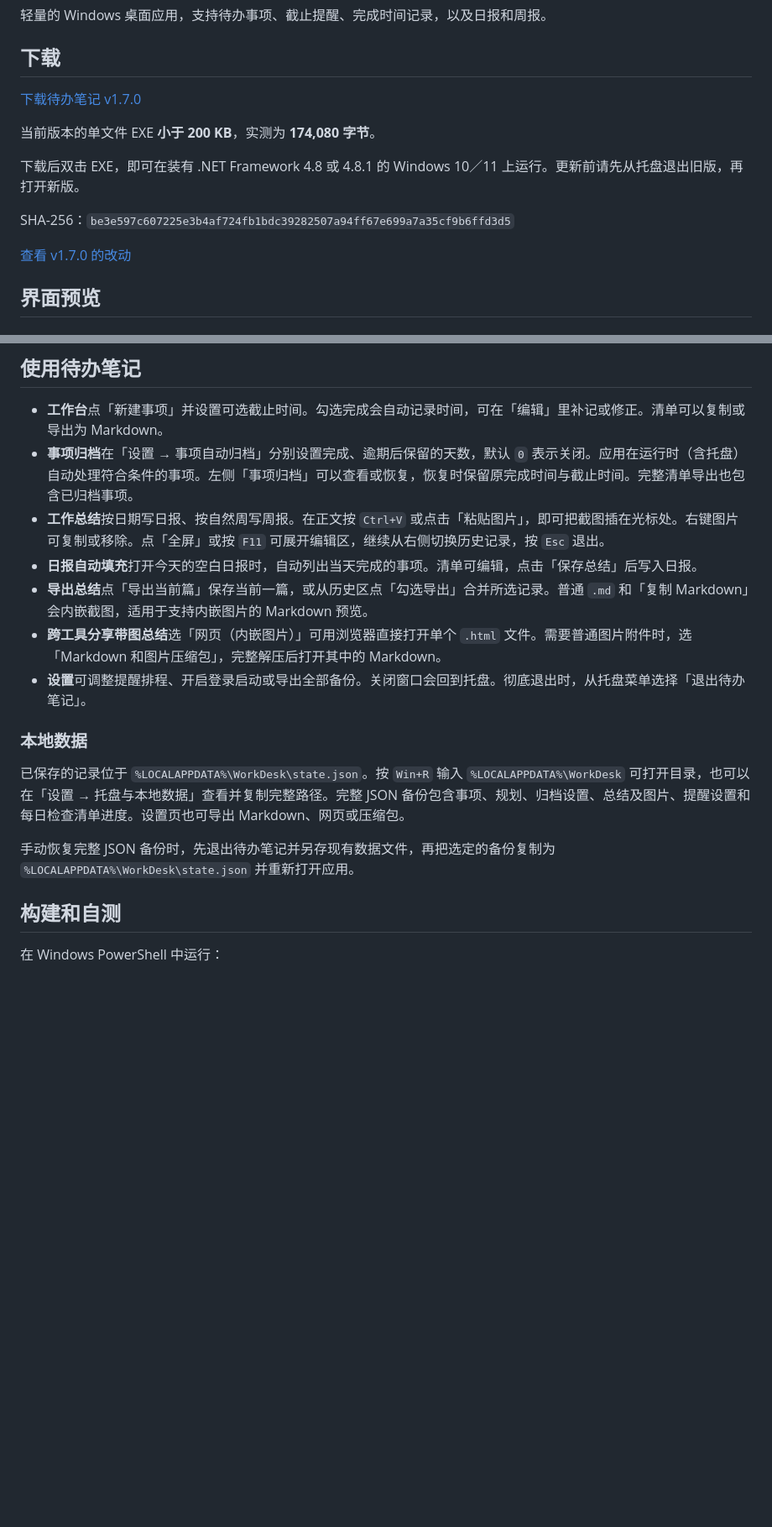
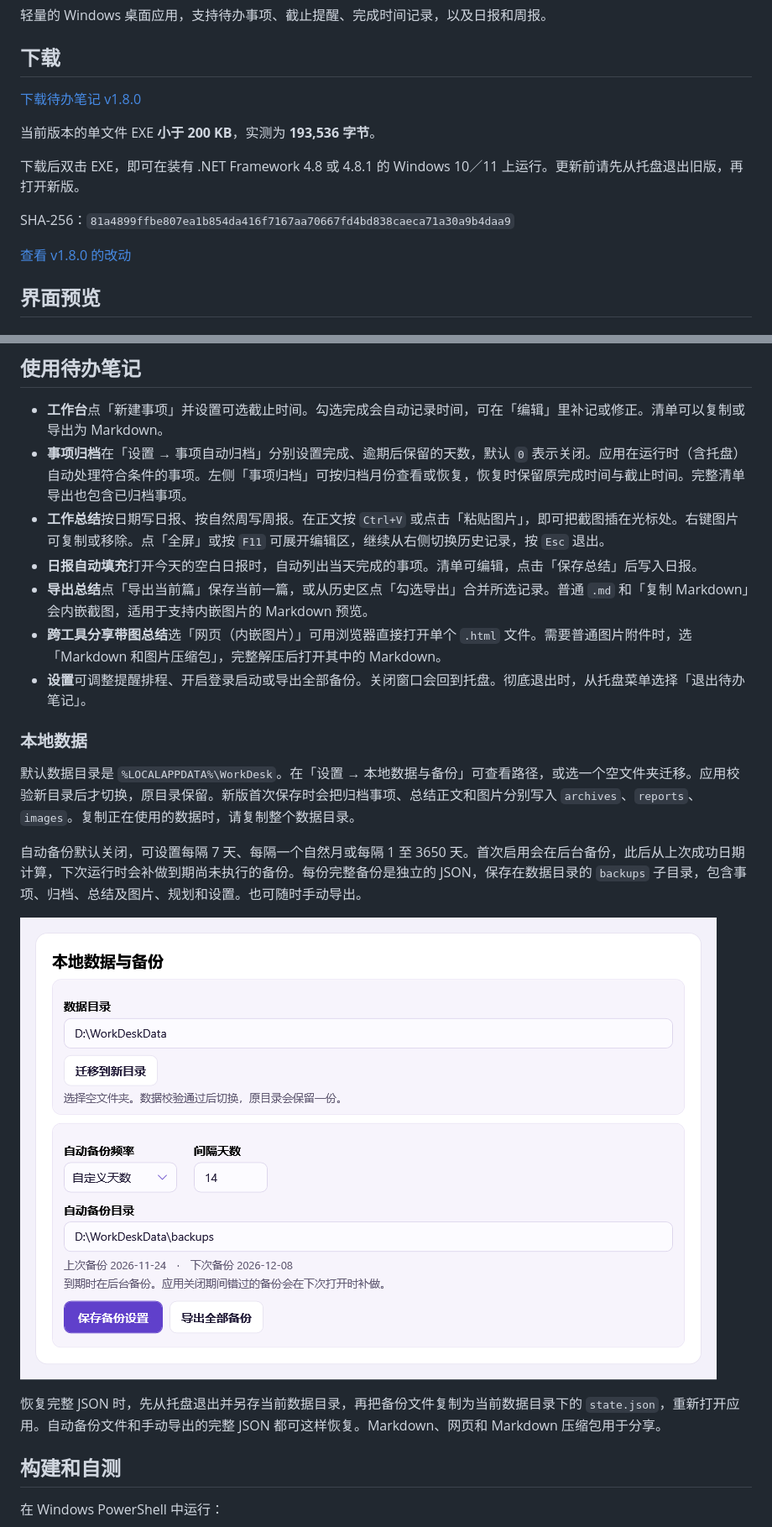
Before and after one commit to xiaogan2015-design/workdesk-reminder, a Markdown page: README.md, 2 parts joined by grey strips. Shown at 84% size. Drawn GitHub-style; pictures changed too: docs/images/storage-settings.png (added); blank space fills up the shorter version.

```diff
--- a/README.md
+++ b/README.md
@@ -4,15 +4,15 @@
 
 ## 下载
 
-[下载待办笔记 v1.7.0](./release/WorkDesk-v1.7.0.exe?raw=true)
+[下载待办笔记 v1.8.0](./release/WorkDesk-v1.8.0.exe?raw=true)
 
-当前版本的单文件 EXE **小于 200 KB**，实测为 **174,080 字节**。
+当前版本的单文件 EXE **小于 200 KB**，实测为 **193,536 字节**。
 
 下载后双击 EXE，即可在装有 .NET Framework 4.8 或 4.8.1 的 Windows 10／11 上运行。更新前请先从托盘退出旧版，再打开新版。
 
-SHA-256：`be3e597c607225e3b4af724fb1bdc39282507a94ff67e699a7a35cf9b6ffd3d5`
+SHA-256：`81a4899ffbe807ea1b854da416f7167aa70667fd4bd838caeca71a30a9b4daa9`
 
-[查看 v1.7.0 的改动](./CHANGELOG.md#v170)
+[查看 v1.8.0 的改动](./CHANGELOG.md#v180)
 
 ## 界面预览
 
@@ -75,7 +75,7 @@ SHA-256：`be3e597c607225e3b4af724fb1bdc39282507a94ff67e699a7a35cf9b6ffd3d5`
 ## 使用待办笔记
 
 - **工作台**点「新建事项」并设置可选截止时间。勾选完成会自动记录时间，可在「编辑」里补记或修正。清单可以复制或导出为 Markdown。
-- **事项归档**在「设置 → 事项自动归档」分别设置完成、逾期后保留的天数，默认 `0` 表示关闭。应用在运行时（含托盘）自动处理符合条件的事项。左侧「事项归档」可以查看或恢复，恢复时保留原完成时间与截止时间。完整清单导出也包含已归档事项。
+- **事项归档**在「设置 → 事项自动归档」分别设置完成、逾期后保留的天数，默认 `0` 表示关闭。应用在运行时（含托盘）自动处理符合条件的事项。左侧「事项归档」可按归档月份查看或恢复，恢复时保留原完成时间与截止时间。完整清单导出也包含已归档事项。
 - **工作总结**按日期写日报、按自然周写周报。在正文按 `Ctrl+V` 或点击「粘贴图片」，即可把截图插在光标处。右键图片可复制或移除。点「全屏」或按 `F11` 可展开编辑区，继续从右侧切换历史记录，按 `Esc` 退出。
 - **日报自动填充**打开今天的空白日报时，自动列出当天完成的事项。清单可编辑，点击「保存总结」后写入日报。
 - **导出总结**点「导出当前篇」保存当前一篇，或从历史区点「勾选导出」合并所选记录。普通 `.md` 和「复制 Markdown」会内嵌截图，适用于支持内嵌图片的 Markdown 预览。
@@ -84,9 +84,13 @@ SHA-256：`be3e597c607225e3b4af724fb1bdc39282507a94ff67e699a7a35cf9b6ffd3d5`
 
 ### 本地数据
 
-已保存的记录位于 `%LOCALAPPDATA%\WorkDesk\state.json`。按 `Win+R` 输入 `%LOCALAPPDATA%\WorkDesk` 可打开目录，也可以在「设置 → 托盘与本地数据」查看并复制完整路径。完整 JSON 备份包含事项、规划、归档设置、总结及图片、提醒设置和每日检查清单进度。设置页也可导出 Markdown、网页或压缩包。
+默认数据目录是 `%LOCALAPPDATA%\WorkDesk`。在「设置 → 本地数据与备份」可查看路径，或选一个空文件夹迁移。应用校验新目录后才切换，原目录保留。新版首次保存时会把归档事项、总结正文和图片分别写入 `archives`、`reports`、`images`。复制正在使用的数据时，请复制整个数据目录。
 
-手动恢复完整 JSON 备份时，先退出待办笔记并另存现有数据文件，再把选定的备份复制为 `%LOCALAPPDATA%\WorkDesk\state.json` 并重新打开应用。
+自动备份默认关闭，可设置每隔 7 天、每隔一个自然月或每隔 1 至 3650 天。首次启用会在后台备份，此后从上次成功日期计算，下次运行时会补做到期尚未执行的备份。每份完整备份是独立的 JSON，保存在数据目录的 `backups` 子目录，包含事项、归档、总结及图片、规划和设置。也可随时手动导出。
+
+![本地数据目录、自动备份频率和上次备份日期](docs/images/storage-settings.png)
+
+恢复完整 JSON 时，先从托盘退出并另存当前数据目录，再把备份文件复制为当前数据目录下的 `state.json`，重新打开应用。自动备份文件和手动导出的完整 JSON 都可这样恢复。Markdown、网页和 Markdown 压缩包用于分享。
 
 ## 构建和自测
 
```
Also changed, not shown: AGENTS.md (+6 -4 lines), CHANGELOG.md (+7 -0 lines), 12 other files.
